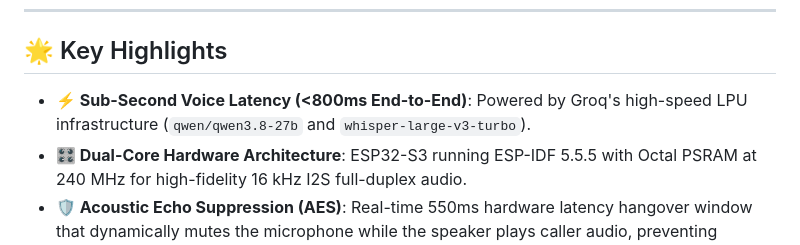
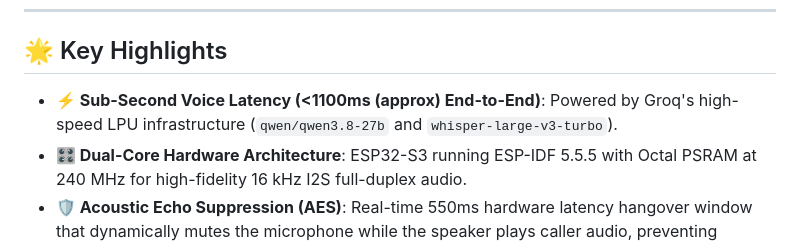
Before and after one commit to shravanmali/aura-esp32-voice-assistant, a Markdown page: README.md, the part around the change. Drawn GitHub-style.

```diff
--- a/README.md
+++ b/README.md
@@ -6,7 +6,7 @@ Aura is a sub-second, multi-lingual smart voice assistant and VoIP telephony bri
 
 ## 🌟 Key Highlights
 
-- **⚡ Sub-Second Voice Latency (<800ms End-to-End)**: Powered by Groq's high-speed LPU infrastructure (`qwen/qwen3.8-27b` and `whisper-large-v3-turbo`).
+- **⚡ Sub-Second Voice Latency (<1100ms (approx) End-to-End)**: Powered by Groq's high-speed LPU infrastructure (`qwen/qwen3.8-27b` and `whisper-large-v3-turbo`).
 - **🎛️ Dual-Core Hardware Architecture**: ESP32-S3 running ESP-IDF 5.5.5 with Octal PSRAM at 240 MHz for high-fidelity 16 kHz I2S full-duplex audio.
 - **🛡️ Acoustic Echo Suppression (AES)**: Real-time 550ms hardware latency hangover window that dynamically mutes the microphone while the speaker plays caller audio, preventing feedback loops.
 - **📞 Landline Telephony Bridge (VoIP SIP)**: Native SIP landline calling over JioFiber IMS using MicroSIP, enabling voice commands like *"Alexa, call Mom"* or *"Alexa, call myself"*.
```
